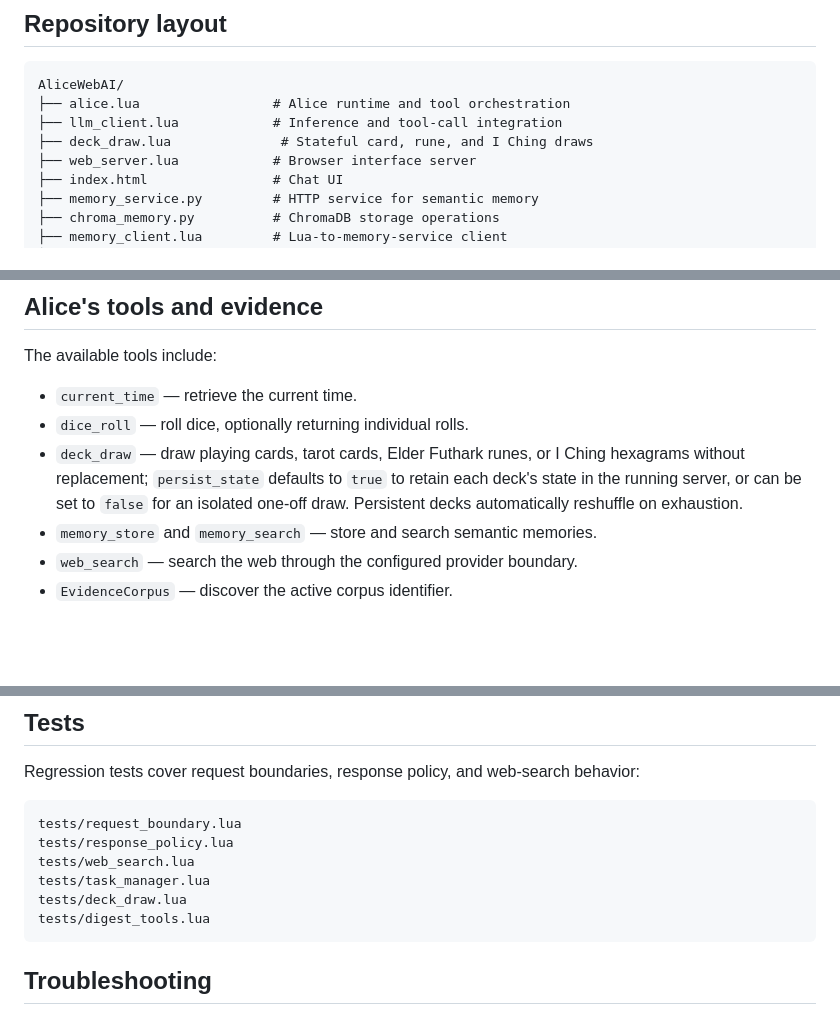
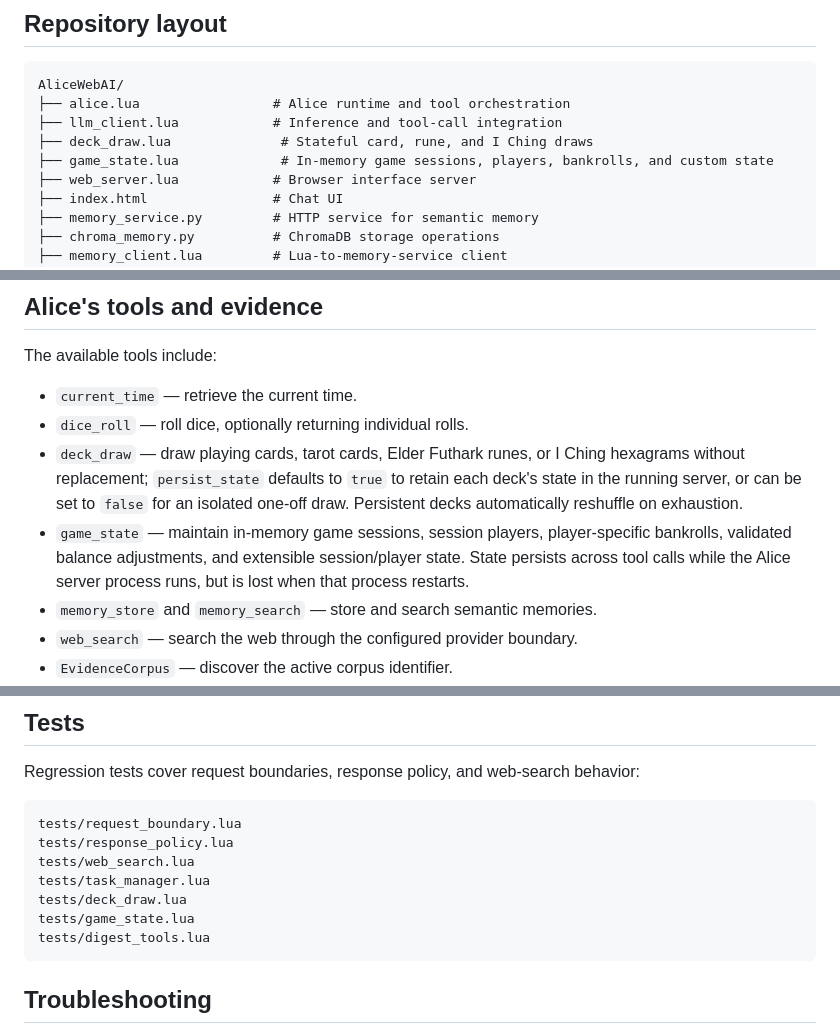
Before and after one commit to OverrideDeveloper/AliceWebAI, a Markdown page: Readme.md, 3 parts joined by grey strips. Rendered like a GitHub page; blank space fills up the shorter version.

Commit message:
Document game_state tool

````diff
--- a/Readme.md
+++ b/Readme.md
@@ -58,6 +58,7 @@ AliceWebAI/
 ├── alice.lua                 # Alice runtime and tool orchestration
 ├── llm_client.lua            # Inference and tool-call integration
 ├── deck_draw.lua              # Stateful card, rune, and I Ching draws
+├── game_state.lua             # In-memory game sessions, players, bankrolls, and custom state
 ├── web_server.lua            # Browser interface server
 ├── index.html                # Chat UI
 ├── memory_service.py         # HTTP service for semantic memory
@@ -148,6 +149,7 @@ The available tools include:
 - `current_time` — retrieve the current time.
 - `dice_roll` — roll dice, optionally returning individual rolls.
 - `deck_draw` — draw playing cards, tarot cards, Elder Futhark runes, or I Ching hexagrams without replacement; `persist_state` defaults to `true` to retain each deck's state in the running server, or can be set to `false` for an isolated one-off draw. Persistent decks automatically reshuffle on exhaustion.
+- `game_state` — maintain in-memory game sessions, session players, player-specific bankrolls, validated balance adjustments, and extensible session/player state. State persists across tool calls while the Alice server process runs, but is lost when that process restarts.
 - `memory_store` and `memory_search` — store and search semantic memories.
 - `web_search` — search the web through the configured provider boundary.
 - `EvidenceCorpus` — discover the active corpus identifier.
@@ -208,6 +210,7 @@ tests/response_policy.lua
 tests/web_search.lua
 tests/task_manager.lua
 tests/deck_draw.lua
+tests/game_state.lua
 tests/digest_tools.lua
 ```
 
````
